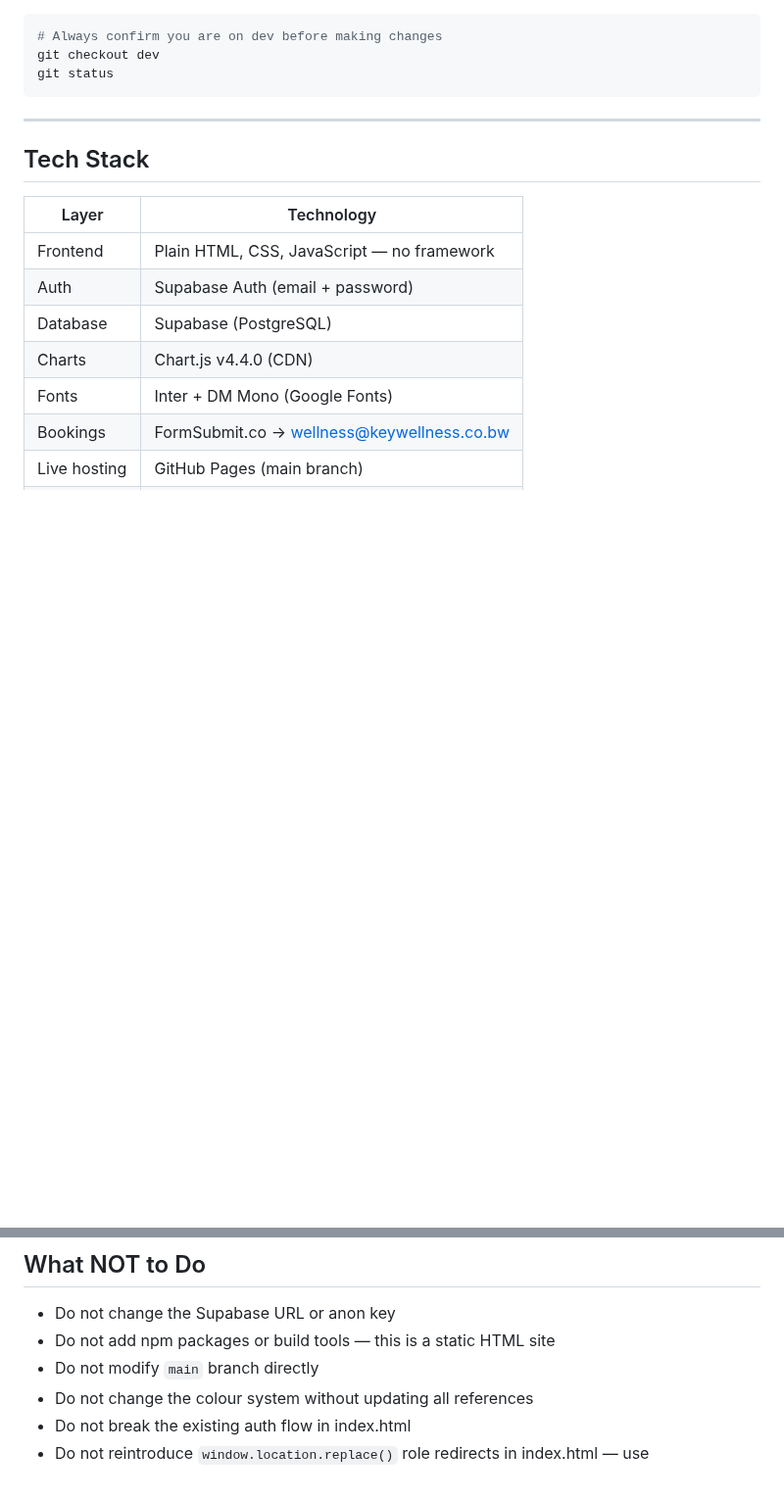
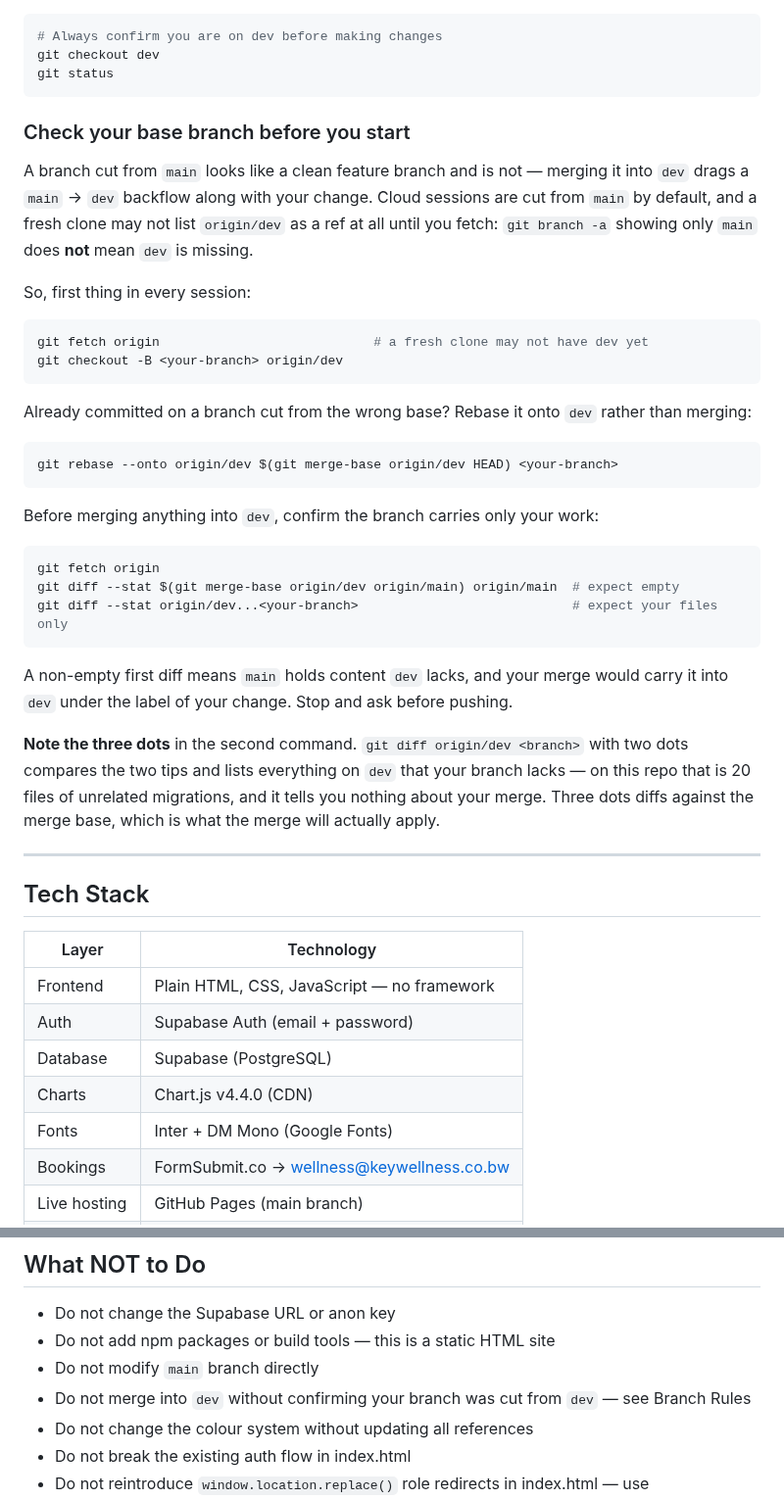
Before and after one commit to mogomotsifrance-star/keywellness-portal, a Markdown page: CLAUDE.md, 2 parts joined by grey strips. Shown at 98% size. Drawn GitHub-style; blank space fills up the shorter version.

Commit message:
Add base-branch check to CLAUDE.md Branch Rules
Cloud sessions cut their working branch from main, not dev, and a fresh
clone may not list origin/dev as a ref until fetched — so a branch can look
like a clean feature branch while carrying main's history, and merging it
into dev drags a main -> dev backflow along with the change.

Adds a "Check your base branch before you start" subsection: fetch and cut
from origin/dev, rebase onto dev if already committed on the wrong base, and
two pre-merge diffs that prove the branch carries only its own work. Also
adds a matching line to What NOT to Do.

The second pre-merge diff uses three-dot syntax deliberately; the two-dot
form compares tips and reports 20 unrelated files on this repo, so the
distinction is called out in the text.

Co-Authored-By: Claude Opus 5 <noreply@anthropic.com>
Claude-Session: https://claude.ai/code/session_01JdyXFFFLRzWMTScQRS11C2

````diff
--- a/CLAUDE.md
+++ b/CLAUDE.md
@@ -26,6 +26,46 @@ Key Wellness is a financial wellness portal for clients in Botswana. It helps us
 git checkout dev
 git status
 ```
+
+### Check your base branch before you start
+
+A branch cut from `main` looks like a clean feature branch and is not — merging
+it into `dev` drags a `main` → `dev` backflow along with your change. Cloud
+sessions are cut from `main` by default, and a fresh clone may not list
+`origin/dev` as a ref at all until you fetch: `git branch -a` showing only
+`main` does **not** mean `dev` is missing.
+
+So, first thing in every session:
+
+```bash
+git fetch origin                            # a fresh clone may not have dev yet
+git checkout -B <your-branch> origin/dev
+```
+
+Already committed on a branch cut from the wrong base? Rebase it onto `dev`
+rather than merging:
+
+```bash
+git rebase --onto origin/dev $(git merge-base origin/dev HEAD) <your-branch>
+```
+
+Before merging anything into `dev`, confirm the branch carries only your work:
+
+```bash
+git fetch origin
+git diff --stat $(git merge-base origin/dev origin/main) origin/main  # expect empty
+git diff --stat origin/dev...<your-branch>                            # expect your files only
+```
+
+A non-empty first diff means `main` holds content `dev` lacks, and your merge
+would carry it into `dev` under the label of your change. Stop and ask before
+pushing.
+
+**Note the three dots** in the second command. `git diff origin/dev <branch>`
+with two dots compares the two tips and lists everything on `dev` that your
+branch lacks — on this repo that is 20 files of unrelated migrations, and it
+tells you nothing about your merge. Three dots diffs against the merge base,
+which is what the merge will actually apply.
 
 ---
 
@@ -453,6 +493,7 @@ inventing an entry — but that is rare, and the default is to write one.
 - Do not change the Supabase URL or anon key
 - Do not add npm packages or build tools — this is a static HTML site
 - Do not modify `main` branch directly
+- Do not merge into `dev` without confirming your branch was cut from `dev` — see Branch Rules
 - Do not change the colour system without updating all references
 - Do not break the existing auth flow in index.html
 - Do not reintroduce `window.location.replace()` role redirects in index.html — use `kwRouteByRole()`
````
